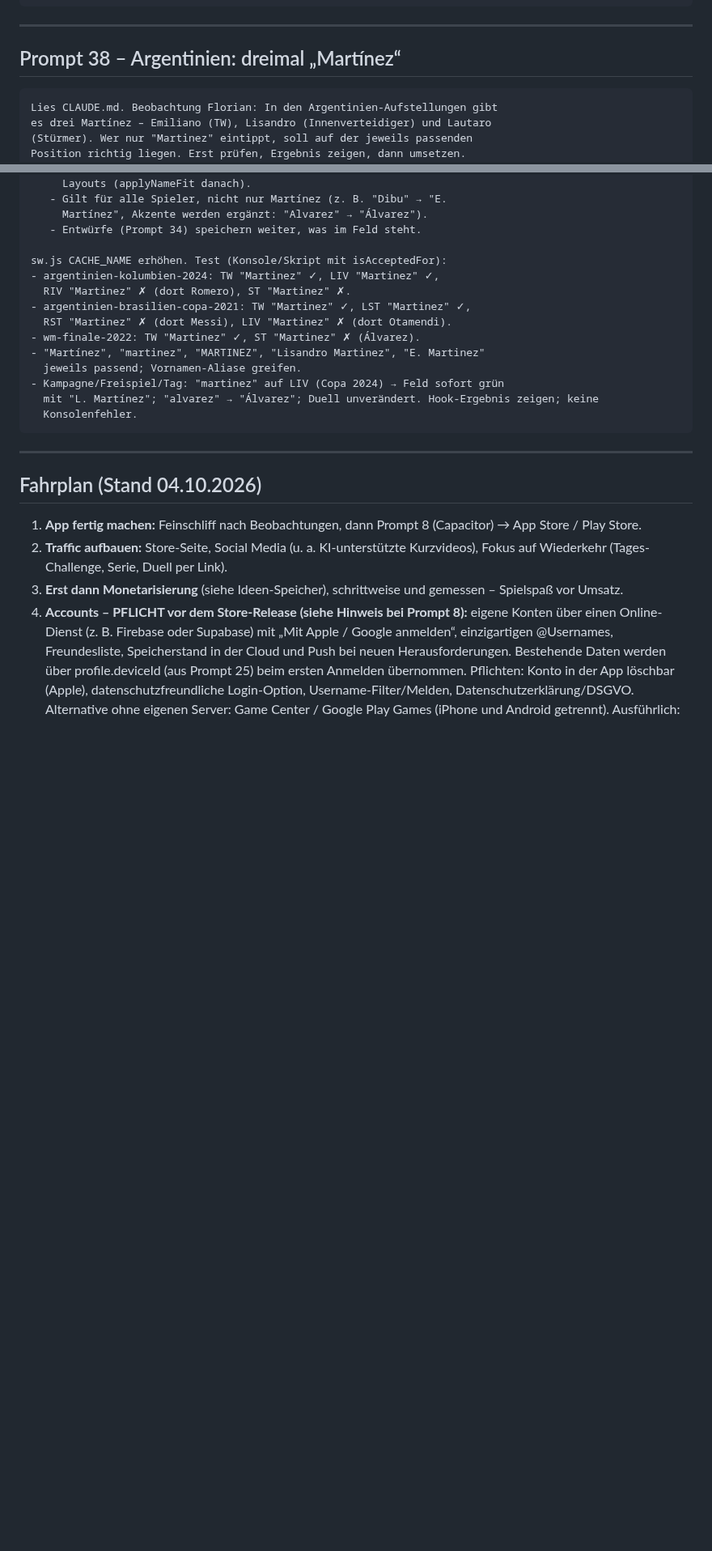
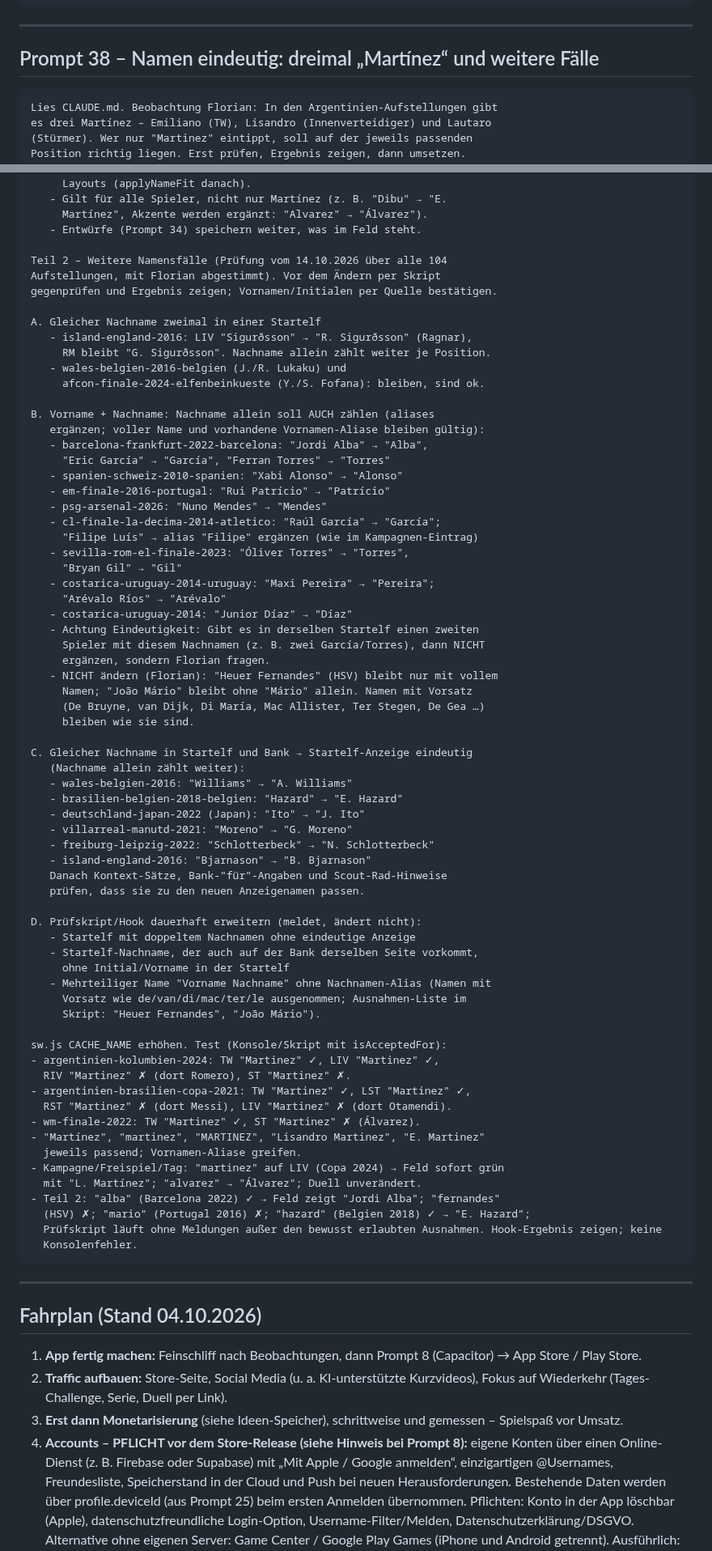
Before and after one commit to floriangiggs/Starting-XI, a Markdown page: prompts_naechste_schritte.md, 2 parts joined by grey strips. Shown at 81% size. GitHub-like rendering; blank space fills up the shorter version.

Commit message:
Prompt 38 Teil 2: weitere Namensfaelle (mit Florian abgestimmt)
Co-Authored-By: Claude Opus 5.5 <noreply@anthropic.com>
Claude-Session: https://claude.ai/code/session_01BD2NRrYwgkFvEW7Tg15nNQ

````diff
--- a/prompts_naechste_schritte.md
+++ b/prompts_naechste_schritte.md
@@ -2932,7 +2932,7 @@ Konsolenfehler.
 
 ---
 
-## Prompt 38 – Argentinien: dreimal „Martínez“
+## Prompt 38 – Namen eindeutig: dreimal „Martínez“ und weitere Fälle
 
 ```
 Lies CLAUDE.md. Beobachtung Florian: In den Argentinien-Aufstellungen gibt
@@ -2994,6 +2994,57 @@ Umsetzung (datengetrieben, kein Sonderfall im Prüf-Code):
      Martínez", Akzente werden ergänzt: "Alvarez" → "Álvarez").
    - Entwürfe (Prompt 34) speichern weiter, was im Feld steht.
 
+Teil 2 – Weitere Namensfälle (Prüfung vom 14.10.2026 über alle 104
+Aufstellungen, mit Florian abgestimmt). Vor dem Ändern per Skript
+gegenprüfen und Ergebnis zeigen; Vornamen/Initialen per Quelle bestätigen.
+
+A. Gleicher Nachname zweimal in einer Startelf
+   - island-england-2016: LIV "Sigurðsson" → "R. Sigurðsson" (Ragnar),
+     RM bleibt "G. Sigurðsson". Nachname allein zählt weiter je Position.
+   - wales-belgien-2016-belgien (J./R. Lukaku) und
+     afcon-finale-2024-elfenbeinkueste (Y./S. Fofana): bleiben, sind ok.
+
+B. Vorname + Nachname: Nachname allein soll AUCH zählen (aliases
+   ergänzen; voller Name und vorhandene Vornamen-Aliase bleiben gültig):
+   - barcelona-frankfurt-2022-barcelona: "Jordi Alba" → "Alba",
+     "Eric García" → "García", "Ferran Torres" → "Torres"
+   - spanien-schweiz-2010-spanien: "Xabi Alonso" → "Alonso"
+   - em-finale-2016-portugal: "Rui Patrício" → "Patrício"
+   - psg-arsenal-2026: "Nuno Mendes" → "Mendes"
+   - cl-finale-la-decima-2014-atletico: "Raúl García" → "García";
+     "Filipe Luís" → alias "Filipe" ergänzen (wie im Kampagnen-Eintrag)
+   - sevilla-rom-el-finale-2023: "Óliver Torres" → "Torres",
+     "Bryan Gil" → "Gil"
+   - costarica-uruguay-2014-uruguay: "Maxi Pereira" → "Pereira";
+     "Arévalo Ríos" → "Arévalo"
+   - costarica-uruguay-2014: "Junior Díaz" → "Díaz"
+   - Achtung Eindeutigkeit: Gibt es in derselben Startelf einen zweiten
+     Spieler mit diesem Nachnamen (z. B. zwei García/Torres), dann NICHT
+     ergänzen, sondern Florian fragen.
+   - NICHT ändern (Florian): "Heuer Fernandes" (HSV) bleibt nur mit vollem
+     Namen; "João Mário" bleibt ohne "Mário" allein. Namen mit Vorsatz
+     (De Bruyne, van Dijk, Di María, Mac Allister, Ter Stegen, De Gea …)
+     bleiben wie sie sind.
+
+C. Gleicher Nachname in Startelf und Bank → Startelf-Anzeige eindeutig
+   (Nachname allein zählt weiter):
+   - wales-belgien-2016: "Williams" → "A. Williams"
+   - brasilien-belgien-2018-belgien: "Hazard" → "E. Hazard"
+   - deutschland-japan-2022 (Japan): "Ito" → "J. Ito"
+   - villarreal-manutd-2021: "Moreno" → "G. Moreno"
+   - freiburg-leipzig-2022: "Schlotterbeck" → "N. Schlotterbeck"
+   - island-england-2016: "Bjarnason" → "B. Bjarnason"
+   Danach Kontext-Sätze, Bank-"für"-Angaben und Scout-Rad-Hinweise
+   prüfen, dass sie zu den neuen Anzeigenamen passen.
+
+D. Prüfskript/Hook dauerhaft erweitern (meldet, ändert nicht):
+   - Startelf mit doppeltem Nachnamen ohne eindeutige Anzeige
+   - Startelf-Nachname, der auch auf der Bank derselben Seite vorkommt,
+     ohne Initial/Vorname in der Startelf
+   - Mehrteiliger Name "Vorname Nachname" ohne Nachnamen-Alias (Namen mit
+     Vorsatz wie de/van/di/mac/ter/le ausgenommen; Ausnahmen-Liste im
+     Skript: "Heuer Fernandes", "João Mário").
+
 sw.js CACHE_NAME erhöhen. Test (Konsole/Skript mit isAcceptedFor):
 - argentinien-kolumbien-2024: TW "Martinez" ✓, LIV "Martinez" ✓,
   RIV "Martinez" ✗ (dort Romero), ST "Martinez" ✗.
@@ -3003,7 +3054,10 @@ sw.js CACHE_NAME erhöhen. Test (Konsole/Skript mit isAcceptedFor):
 - "Martínez", "martinez", "MARTINEZ", "Lisandro Martinez", "E. Martinez"
   jeweils passend; Vornamen-Aliase greifen.
 - Kampagne/Freispiel/Tag: "martinez" auf LIV (Copa 2024) → Feld sofort grün
-  mit "L. Martínez"; "alvarez" → "Álvarez"; Duell unverändert. Hook-Ergebnis zeigen; keine
+  mit "L. Martínez"; "alvarez" → "Álvarez"; Duell unverändert.
+- Teil 2: "alba" (Barcelona 2022) ✓ → Feld zeigt "Jordi Alba"; "fernandes"
+  (HSV) ✗; "mario" (Portugal 2016) ✗; "hazard" (Belgien 2018) ✓ → "E. Hazard";
+  Prüfskript läuft ohne Meldungen außer den bewusst erlaubten Ausnahmen. Hook-Ergebnis zeigen; keine
   Konsolenfehler.
 ```
 
````
Also changed, not shown: other parts of prompts_naechste_schritte.md (+1 -1 lines).
